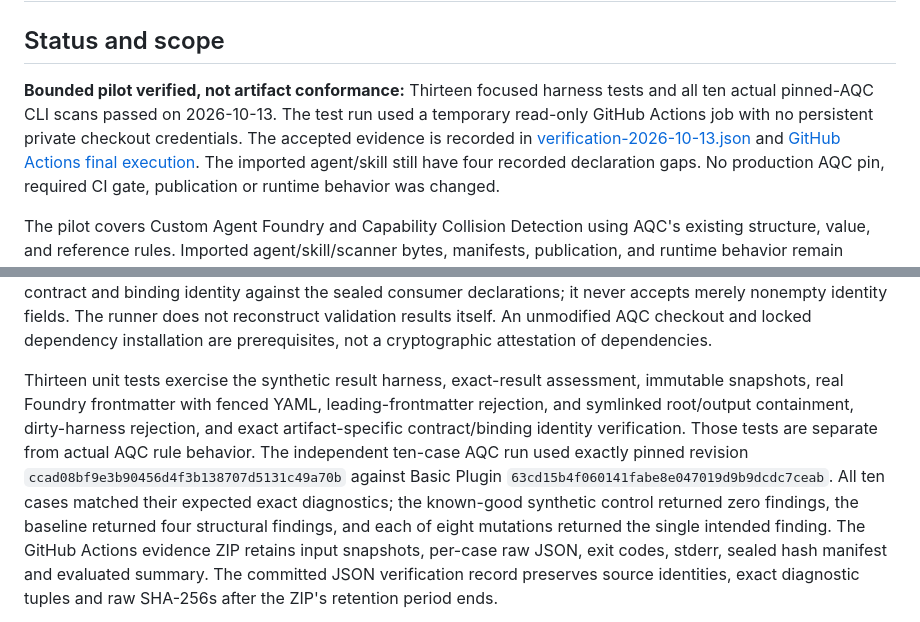
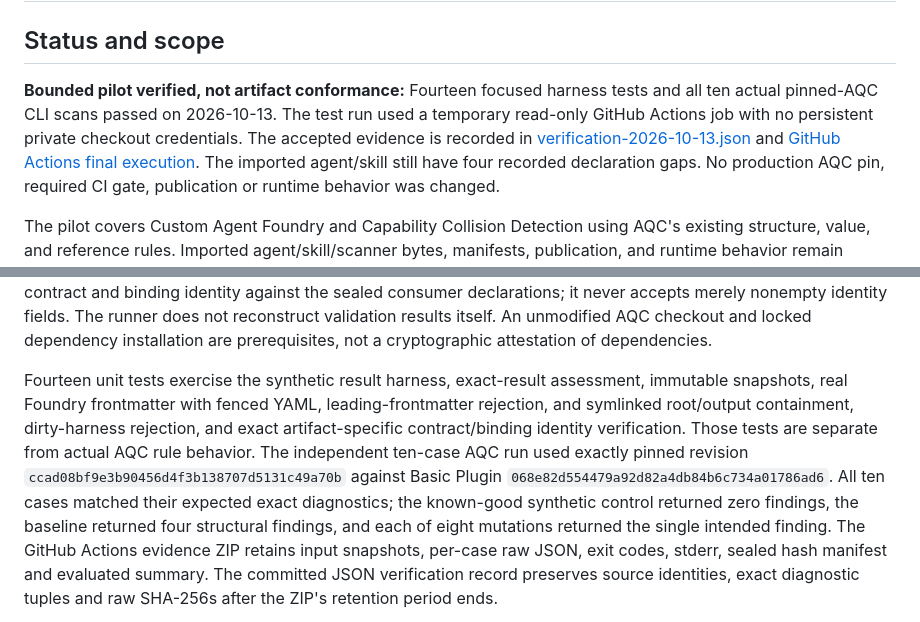
Before and after one commit to jnicholas000/basic-plugin, a Markdown page: pilots/artifact-quality/README.md, 2 parts joined by grey strips. GitHub-like rendering.

Commit message:
docs(pilot): cite 14-test source-bound final AQC execution

```diff
--- a/pilots/artifact-quality/README.md
+++ b/pilots/artifact-quality/README.md
@@ -2,7 +2,7 @@
 
 ## Status and scope
 
-**Bounded pilot verified, not artifact conformance:** Thirteen focused harness tests and
+**Bounded pilot verified, not artifact conformance:** Fourteen focused harness tests and
 all ten actual pinned-AQC CLI scans passed on 2026-10-13. The test run used a temporary
 read-only GitHub Actions job with no persistent private checkout credentials. The
 accepted evidence is recorded in [verification-2026-10-13.json](verification-2026-10-13.json)
@@ -100,12 +100,12 @@ results itself.
 An unmodified AQC checkout and locked dependency installation are prerequisites, not a
 cryptographic attestation of dependencies.
 
-Thirteen unit tests exercise the synthetic result harness, exact-result assessment, immutable
+Fourteen unit tests exercise the synthetic result harness, exact-result assessment, immutable
 snapshots, real Foundry frontmatter with fenced YAML, leading-frontmatter rejection, and
 symlinked root/output containment, dirty-harness rejection, and exact artifact-specific contract/binding identity verification. Those tests are separate from actual AQC rule behavior.
 The independent ten-case AQC run used exactly pinned revision
 `ccad08bf9e3b90456d4f3b138707d5131c49a70b` against Basic Plugin
-`63cd15b4f060141fabe8e047019d9b9dcdc7ceab`. All ten cases matched their
+`068e82d554479a92d82a4db84b6c734a01786ad6`. All ten cases matched their
 expected exact diagnostics; the known-good synthetic control returned zero findings,
 the baseline returned four structural findings, and each of eight mutations returned
 the single intended finding. The GitHub Actions evidence ZIP retains input snapshots,
```
Also changed, not shown: other parts of pilots/artifact-quality/README.md (+1 -1 lines).
